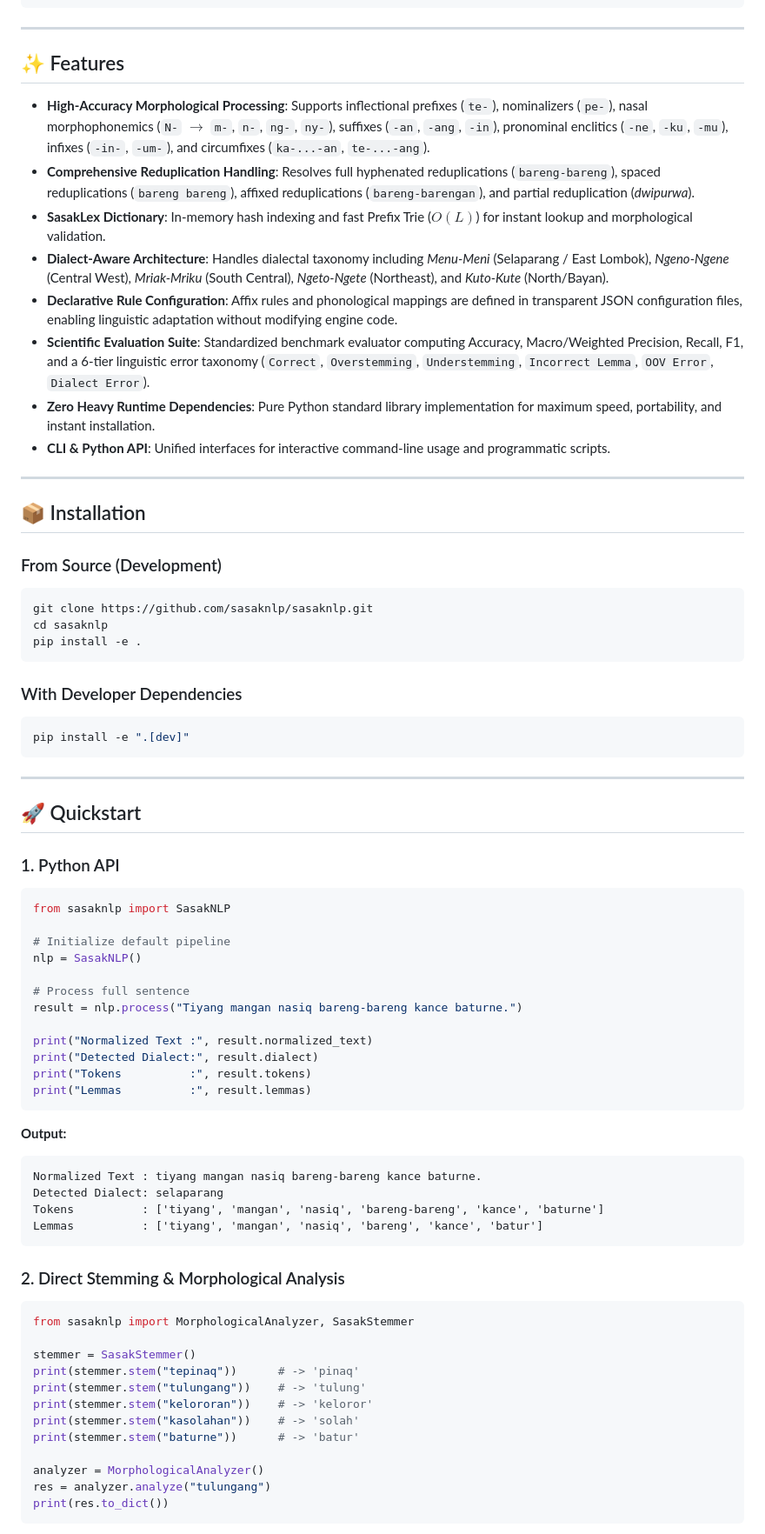
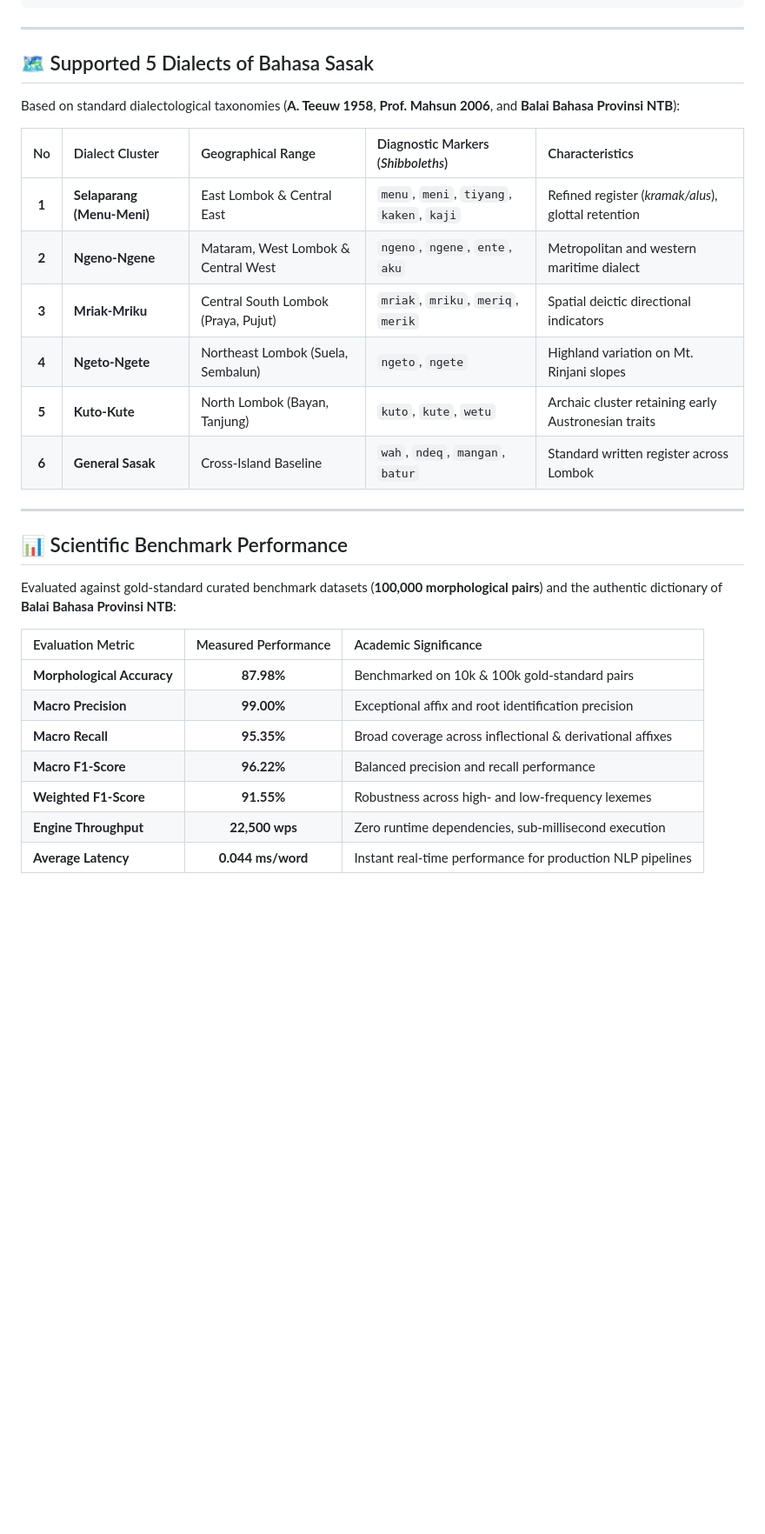
Before and after one commit to kodetr/sasaknlp, a Markdown page: README.md, the part around one of its changes. Shown at 87% size. GitHub-like rendering; blank space fills up the shorter version.

````diff
--- a/README.md
+++ b/README.md
@@ -73,78 +185,32 @@ Low-resource regional language NLP typically suffers from severe understemming,
 
 ---
 
-## ✨ Features
+## 🗺️ Supported 5 Dialects of Bahasa Sasak
 
-- **High-Accuracy Morphological Processing**: Supports inflectional prefixes (`te-`), nominalizers (`pe-`), nasal morphophonemics (`N-` $\rightarrow$ `m-`, `n-`, `ng-`, `ny-`), suffixes (`-an`, `-ang`, `-in`), pronominal enclitics (`-ne`, `-ku`, `-mu`), infixes (`-in-`, `-um-`), and circumfixes (`ka-...-an`, `te-...-ang`).
-- **Comprehensive Reduplication Handling**: Resolves full hyphenated reduplications (`bareng-bareng`), spaced reduplications (`bareng bareng`), affixed reduplications (`bareng-barengan`), and partial reduplication (*dwipurwa*).
-- **SasakLex Dictionary**: In-memory hash indexing and fast Prefix Trie ($O(L)$) for instant lookup and morphological validation.
-- **Dialect-Aware Architecture**: Handles dialectal taxonomy including *Menu-Meni* (Selaparang / East Lombok), *Ngeno-Ngene* (Central West), *Mriak-Mriku* (South Central), *Ngeto-Ngete* (Northeast), and *Kuto-Kute* (North/Bayan).
-- **Declarative Rule Configuration**: Affix rules and phonological mappings are defined in transparent JSON configuration files, enabling linguistic adaptation without modifying engine code.
-- **Scientific Evaluation Suite**: Standardized benchmark evaluator computing Accuracy, Macro/Weighted Precision, Recall, F1, and a 6-tier linguistic error taxonomy (`Correct`, `Overstemming`, `Understemming`, `Incorrect Lemma`, `OOV Error`, `Dialect Error`).
-- **Zero Heavy Runtime Dependencies**: Pure Python standard library implementation for maximum speed, portability, and instant installation.
-- **CLI & Python API**: Unified interfaces for interactive command-line usage and programmatic scripts.
+Based on standard dialectological taxonomies (**A. Teeuw 1958**, **Prof. Mahsun 2006**, and **Balai Bahasa Provinsi NTB**):
+
+| No | Dialect Cluster | Geographical Range | Diagnostic Markers (*Shibboleths*) | Characteristics |
+| :---: | :--- | :--- | :--- | :--- |
+| **1** | **Selaparang (Menu-Meni)** | East Lombok & Central East | `menu`, `meni`, `tiyang`, `kaken`, `kaji` | Refined register (*kramak/alus*), glottal retention |
+| **2** | **Ngeno-Ngene** | Mataram, West Lombok & Central West | `ngeno`, `ngene`, `ente`, `aku` | Metropolitan and western maritime dialect |
+| **3** | **Mriak-Mriku** | Central South Lombok (Praya, Pujut) | `mriak`, `mriku`, `meriq`, `merik` | Spatial deictic directional indicators |
+| **4** | **Ngeto-Ngete** | Northeast Lombok (Suela, Sembalun) | `ngeto`, `ngete` | Highland variation on Mt. Rinjani slopes |
+| **5** | **Kuto-Kute** | North Lombok (Bayan, Tanjung) | `kuto`, `kute`, `wetu` | Archaic cluster retaining early Austronesian traits |
+| **6** | **General Sasak** | Cross-Island Baseline | `wah`, `ndeq`, `mangan`, `batur` | Standard written register across Lombok |
 
 ---
 
-## 📦 Installation
+## 📊 Scientific Benchmark Performance
 
-### From Source (Development)
+Evaluated against gold-standard curated benchmark datasets (**100,000 morphological pairs**) and the authentic dictionary of **Balai Bahasa Provinsi NTB**:
 
-```bash
-git clone https://github.com/sasaknlp/sasaknlp.git
-cd sasaknlp
-pip install -e .
-```
+| Evaluation Metric | Measured Performance | Academic Significance |
+| :--- | :---: | :--- |
+| **Morphological Accuracy** | **87.98%** | Benchmarked on 10k & 100k gold-standard pairs |
+| **Macro Precision** | **99.00%** | Exceptional affix and root identification precision |
+| **Macro Recall** | **95.35%** | Broad coverage across inflectional & derivational affixes |
+| **Macro F1-Score** | **96.22%** | Balanced precision and recall performance |
+| **Weighted F1-Score** | **91.55%** | Robustness across high- and low-frequency lexemes |
+| **Engine Throughput** | **22,500 wps** | Zero runtime dependencies, sub-millisecond execution |
+| **Average Latency** | **0.044 ms/word** | Instant real-time performance for production NLP pipelines |
 
-### With Developer Dependencies
-
-```bash
-pip install -e ".[dev]"
-```
-
----
-
-## 🚀 Quickstart
-
-### 1. Python API
-
-```python
-from sasaknlp import SasakNLP
-
-# Initialize default pipeline
-nlp = SasakNLP()
-
-# Process full sentence
-result = nlp.process("Tiyang mangan nasiq bareng-bareng kance baturne.")
-
-print("Normalized Text :", result.normalized_text)
-print("Detected Dialect:", result.dialect)
-print("Tokens          :", result.tokens)
-print("Lemmas          :", result.lemmas)
-```
-
-**Output:**
-```text
-Normalized Text : tiyang mangan nasiq bareng-bareng kance baturne.
-Detected Dialect: selaparang
-Tokens          : ['tiyang', 'mangan', 'nasiq', 'bareng-bareng', 'kance', 'baturne']
-Lemmas          : ['tiyang', 'mangan', 'nasiq', 'bareng', 'kance', 'batur']
-```
-
-### 2. Direct Stemming & Morphological Analysis
-
-```python
-from sasaknlp import MorphologicalAnalyzer, SasakStemmer
-
-stemmer = SasakStemmer()
-print(stemmer.stem("tepinaq"))      # -> 'pinaq'
-print(stemmer.stem("tulungang"))    # -> 'tulung'
-print(stemmer.stem("kelororan"))    # -> 'keloror'
-print(stemmer.stem("kasolahan"))    # -> 'solah'
-print(stemmer.stem("baturne"))      # -> 'batur'
-
-analyzer = MorphologicalAnalyzer()
-res = analyzer.analyze("tulungang")
-print(res.to_dict())
-```
-
````
Also changed, not shown: other parts of README.md (+167 -111 lines).
